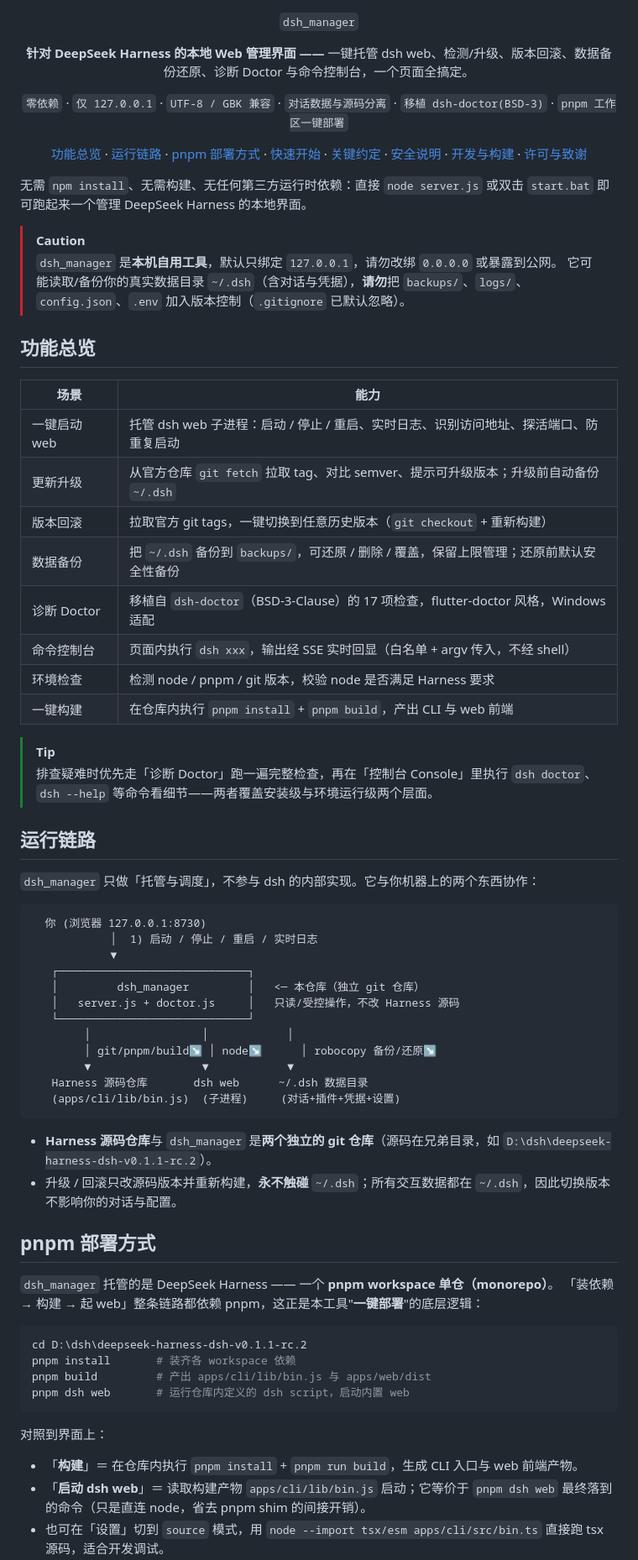
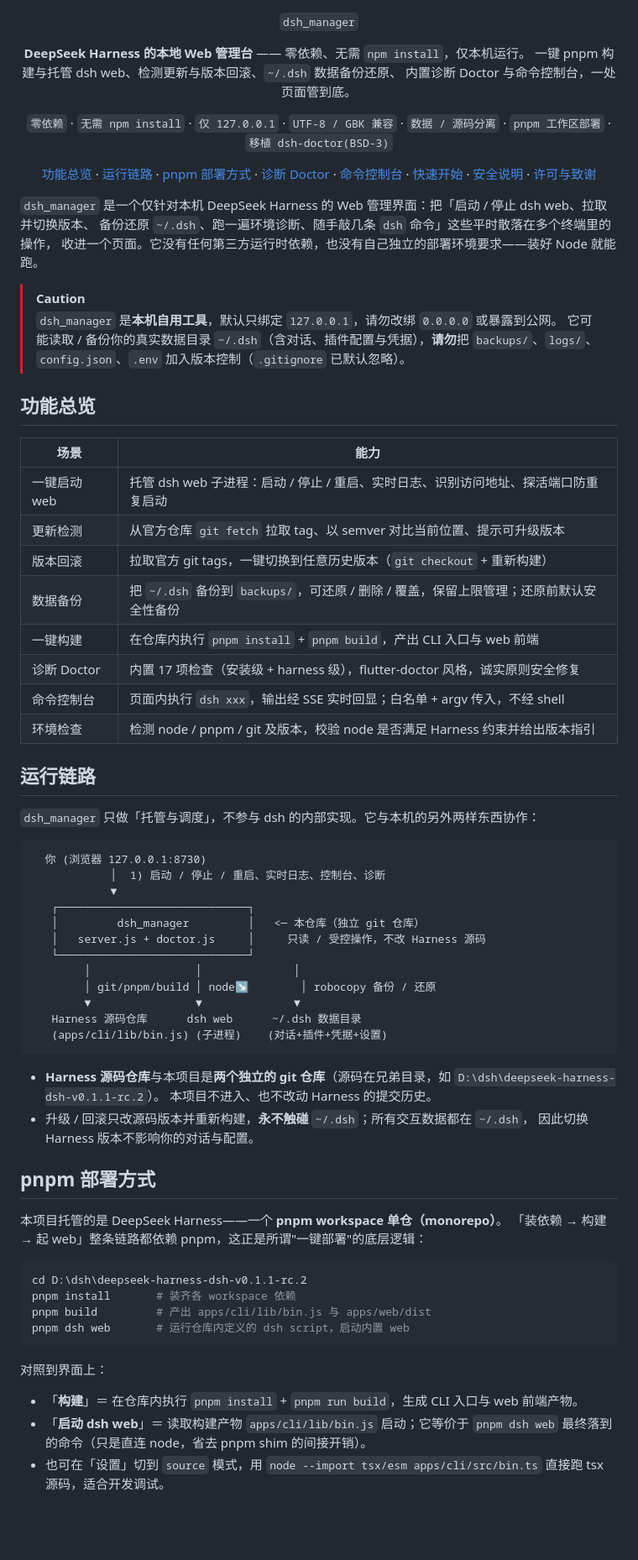
Before and after one commit to NormalTable5801/dsh_manager, a Markdown page: README.md, the part around one of its changes. Shown at 84% size. Drawn GitHub-style; blank space fills up the shorter version.

````diff
--- a/README.md
+++ b/README.md
@@ -3,76 +3,76 @@
 </p>
 
 <p align="center">
-  <strong>针对 DeepSeek Harness 的本地 Web 管理界面 ——</strong>
-  一键托管 dsh web、检测/升级、版本回滚、数据备份还原、诊断 Doctor 与命令控制台，一个页面全搞定。
+  <strong>DeepSeek Harness 的本地 Web 管理台</strong> —— 零依赖、无需 <code>npm install</code>，仅本机运行。
+  一键 pnpm 构建与托管 dsh web、检测更新与版本回滚、<code>~/.dsh</code> 数据备份还原、
+  内置诊断 Doctor 与命令控制台，一处页面管到底。
 </p>
 
 <p align="center">
-  <code>零依赖</code> · <code>仅 127.0.0.1</code> · <code>UTF-8 / GBK 兼容</code> · <code>对话数据与源码分离</code> · <code>移植 dsh-doctor(BSD-3)</code> · <code>pnpm 工作区一键部署</code>
+  <code>零依赖</code> · <code>无需 npm install</code> · <code>仅 127.0.0.1</code> · <code>UTF-8 / GBK 兼容</code> · <code>数据 / 源码分离</code> · <code>pnpm 工作区部署</code> · <code>移植 dsh-doctor(BSD-3)</code>
 </p>
 
 <p align="center">
   <a href="#功能总览">功能总览</a> ·
   <a href="#运行链路">运行链路</a> ·
   <a href="#pnpm-部署方式">pnpm 部署方式</a> ·
+  <a href="#诊断-doctor">诊断 Doctor</a> ·
+  <a href="#命令控制台">命令控制台</a> ·
   <a href="#快速开始">快速开始</a> ·
-  <a href="#关键约定">关键约定</a> ·
   <a href="#安全说明">安全说明</a> ·
-  <a href="#开发与构建">开发与构建</a> ·
   <a href="#许可与致谢">许可与致谢</a>
 </p>
 
-无需 `npm install`、无需构建、无任何第三方运行时依赖：直接 `node server.js` 或双击 `start.bat`
-即可跑起来一个管理 DeepSeek Harness 的本地界面。
+`dsh_manager` 是一个仅针对本机 DeepSeek Harness 的 Web 管理界面：把「启动 / 停止 dsh web、拉取并切换版本、
+备份还原 `~/.dsh`、跑一遍环境诊断、随手敲几条 `dsh` 命令」这些平时散落在多个终端里的操作，
+收进一个页面。它没有任何第三方运行时依赖，也没有自己独立的部署环境要求——装好 Node 就能跑。
 
 > [!CAUTION]
 > `dsh_manager` 是**本机自用工具**，默认只绑定 `127.0.0.1`，请勿改绑 `0.0.0.0` 或暴露到公网。
-> 它可能读取/备份你的真实数据目录 `~/.dsh`（含对话与凭据），**请勿**把 `backups/`、`logs/`、`config.json`、`.env`
-> 加入版本控制（`.gitignore` 已默认忽略）。
+> 它可能读取 / 备份你的真实数据目录 `~/.dsh`（含对话、插件配置与凭据），**请勿**把 `backups/`、`logs/`、
+> `config.json`、`.env` 加入版本控制（`.gitignore` 已默认忽略）。
 
 ## 功能总览
 
 | 场景 | 能力 |
 | --- | --- |
-| 一键启动 web | 托管 dsh web 子进程：启动 / 停止 / 重启、实时日志、识别访问地址、探活端口、防重复启动 |
-| 更新升级 | 从官方仓库 `git fetch` 拉取 tag、对比 semver、提示可升级版本；升级前自动备份 `~/.dsh` |
+| 一键启动 web | 托管 dsh web 子进程：启动 / 停止 / 重启、实时日志、识别访问地址、探活端口防重复启动 |
+| 更新检测 | 从官方仓库 `git fetch` 拉取 tag、以 semver 对比当前位置、提示可升级版本 |
 | 版本回滚 | 拉取官方 git tags，一键切换到任意历史版本（`git checkout` + 重新构建） |
 | 数据备份 | 把 `~/.dsh` 备份到 `backups/`，可还原 / 删除 / 覆盖，保留上限管理；还原前默认安全性备份 |
-| 诊断 Doctor | 移植自 `dsh-doctor`（BSD-3-Clause）的 17 项检查，flutter-doctor 风格，Windows 适配 |
-| 命令控制台 | 页面内执行 `dsh xxx`，输出经 SSE 实时回显（白名单 + argv 传入，不经 shell） |
-| 环境检查 | 检测 node / pnpm / git 版本，校验 node 是否满足 Harness 要求 |
-| 一键构建 | 在仓库内执行 `pnpm install` + `pnpm build`，产出 CLI 与 web 前端 |
-
-> [!TIP]
-> 排查疑难时优先走「诊断 Doctor」跑一遍完整检查，再在「控制台 Console」里执行 `dsh doctor`、`dsh --help`
-> 等命令看细节——两者覆盖安装级与环境运行级两个层面。
+| 一键构建 | 在仓库内执行 `pnpm install` + `pnpm build`，产出 CLI 入口与 web 前端 |
+| 诊断 Doctor | 内置 17 项检查（安装级 + harness 级），flutter-doctor 风格，诚实原则安全修复 |
+| 命令控制台 | 页面内执行 `dsh xxx`，输出经 SSE 实时回显；白名单 + argv 传入，不经 shell |
+| 环境检查 | 检测 node / pnpm / git 及版本，校验 node 是否满足 Harness 约束并给出版本指引 |
 
 ## 运行链路
 
-`dsh_manager` 只做「托管与调度」，不参与 dsh 的内部实现。它与你机器上的两个东西协作：
+`dsh_manager` 只做「托管与调度」，不参与 dsh 的内部实现。它与本机的另外两样东西协作：
 
 ```text
   你 (浏览器 127.0.0.1:8730)
-            │  1) 启动 / 停止 / 重启 / 实时日志
+            │  1) 启动 / 停止 / 重启、实时日志、控制台、诊断
             ▼
    ┌─────────────────────────────┐
    │         dsh_manager         │   <─ 本仓库（独立 git 仓库）
-   │   server.js + doctor.js     │   只读/受控操作，不改 Harness 源码
+   │   server.js + doctor.js     │     只读 / 受控操作，不改 Harness 源码
    └─────────────────────────────┘
-        │                 │            │
-        │ git/pnpm/build↘ │ node↘      │ robocopy 备份/还原↘
-        ▼                 ▼            ▼
-   Harness 源码仓库       dsh web      ~/.dsh 数据目录
-   (apps/cli/lib/bin.js)  (子进程)     (对话+插件+凭据+设置)
+        │                │              │
+        │ git/pnpm/build │ node↘        │ robocopy 备份 / 还原
+        ▼                ▼              ▼
+   Harness 源码仓库      dsh web      ~/.dsh 数据目录
+   (apps/cli/lib/bin.js) (子进程)    (对话+插件+凭据+设置)
 ```
 
-- **Harness 源码仓库**与 `dsh_manager` 是**两个独立的 git 仓库**（源码在兄弟目录，如 `D:\dsh\deepseek-harness-dsh-v0.1.1-rc.2`）。
-- 升级 / 回滚只改源码版本并重新构建，**永不触碰** `~/.dsh`；所有交互数据都在 `~/.dsh`，因此切换版本不影响你的对话与配置。
+- **Harness 源码仓库**与本项目是**两个独立的 git 仓库**（源码在兄弟目录，如 `D:\dsh\deepseek-harness-dsh-v0.1.1-rc.2`）。
+  本项目不进入、也不改动 Harness 的提交历史。
+- 升级 / 回滚只改源码版本并重新构建，**永不触碰** `~/.dsh`；所有交互数据都在 `~/.dsh`，
+  因此切换 Harness 版本不影响你的对话与配置。
 
 ## pnpm 部署方式
 
-`dsh_manager` 托管的是 DeepSeek Harness —— 一个 **pnpm workspace 单仓（monorepo）**。
-「装依赖 → 构建 → 起 web」整条链路都依赖 pnpm，这正是本工具"**一键部署**"的底层逻辑：
+本项目托管的是 DeepSeek Harness——一个 **pnpm workspace 单仓（monorepo）**。
+「装依赖 → 构建 → 起 web」整条链路都依赖 pnpm，这正是所谓"一键部署"的底层逻辑：
 
 ```bash
 cd D:\dsh\deepseek-harness-dsh-v0.1.1-rc.2
@@ -84,5 +84,6 @@ pnpm dsh web       # 运行仓库内定义的 dsh script，启动内置 web
 对照到界面上：
 
 - 「**构建**」＝ 在仓库内执行 `pnpm install` + `pnpm run build`，生成 CLI 入口与 web 前端产物。
-- 「**启动 dsh web**」＝ 读取构建产物 `apps/cli/lib/bin.js` 启动；它等价于 `pnpm dsh web` 最终落到的命令（只是直连 node，省去 pnpm shim 的间接开销）。
+- 「**启动 dsh web**」＝ 读取构建产物 `apps/cli/lib/bin.js` 启动；它等价于 `pnpm dsh web`
+  最终落到的命令（只是直连 node，省去 pnpm shim 的间接开销）。
 - 也可在「设置」切到 `source` 模式，用 `node --import tsx/esm apps/cli/src/bin.ts` 直接跑 tsx 源码，适合开发调试。
````
Also changed, not shown: other parts of README.md (+52 -20 lines).
